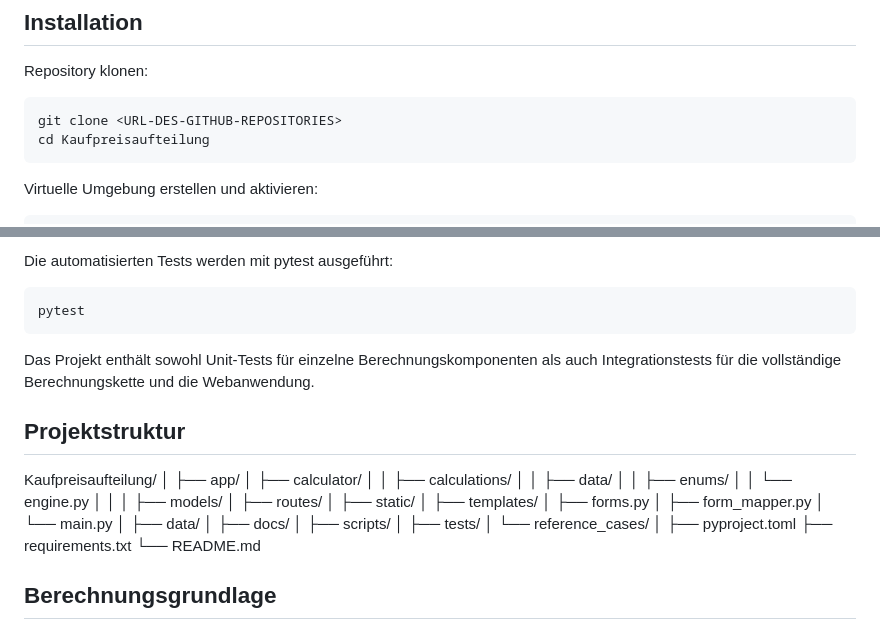
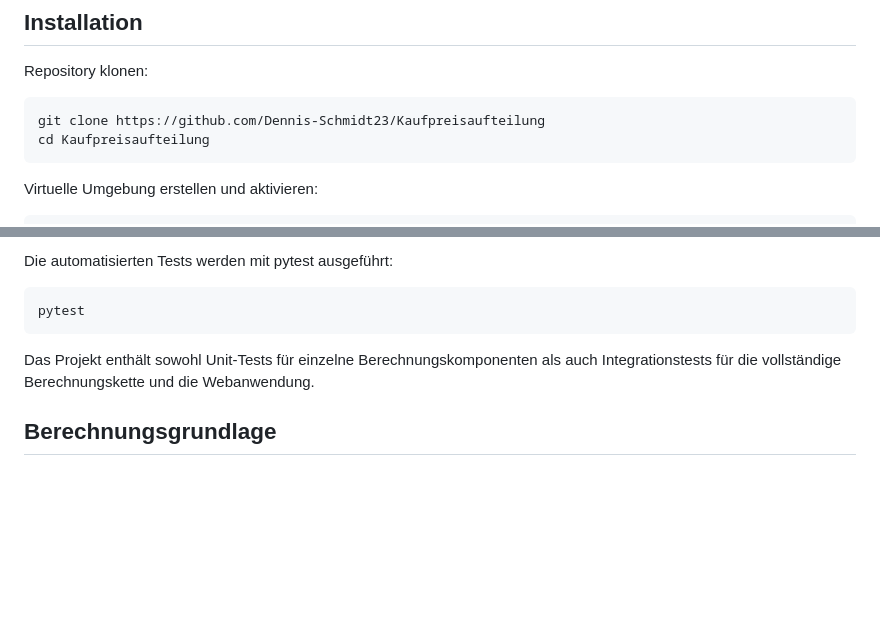
Before and after one commit to Dennis-Schmidt23/Kaufpreisaufteilung, a Markdown page: README.md, 2 parts joined by grey strips. GitHub-like rendering; blank space fills up the shorter version.

Commit message:
Aufraeumen

````diff
--- a/README.md
+++ b/README.md
@@ -59,7 +59,7 @@ Für die lokale Entwicklung werden benötigt:
 Repository klonen:
 
 ```bash
-git clone <URL-DES-GITHUB-REPOSITORIES>
+git clone https://github.com/Dennis-Schmidt23/Kaufpreisaufteilung
 cd Kaufpreisaufteilung
 ```
 
@@ -104,38 +104,6 @@ pytest
 
 Das Projekt enthält sowohl Unit-Tests für einzelne Berechnungskomponenten als auch Integrationstests für die vollständige Berechnungskette und die Webanwendung.
 
-## Projektstruktur
-
-Kaufpreisaufteilung/
-│
-├── app/
-│   ├── calculator/
-│   │   ├── calculations/
-│   │   ├── data/
-│   │   ├── enums/
-│   │   └── engine.py
-│   │
-│   ├── models/
-│   ├── routes/
-│   ├── static/
-│   ├── templates/
-│   ├── forms.py
-│   ├── form_mapper.py
-│   └── main.py
-│
-├── data/
-│
-├── docs/
-│
-├── scripts/
-│
-├── tests/
-│   └── reference_cases/
-│
-├── pyproject.toml
-├── requirements.txt
-└── README.md
-
 ## Berechnungsgrundlage
 
 Die Berechnungslogik orientiert sich an der Arbeitshilfe des Bundesministeriums der Finanzen zur Aufteilung eines Grundstückskaufpreises.
````
